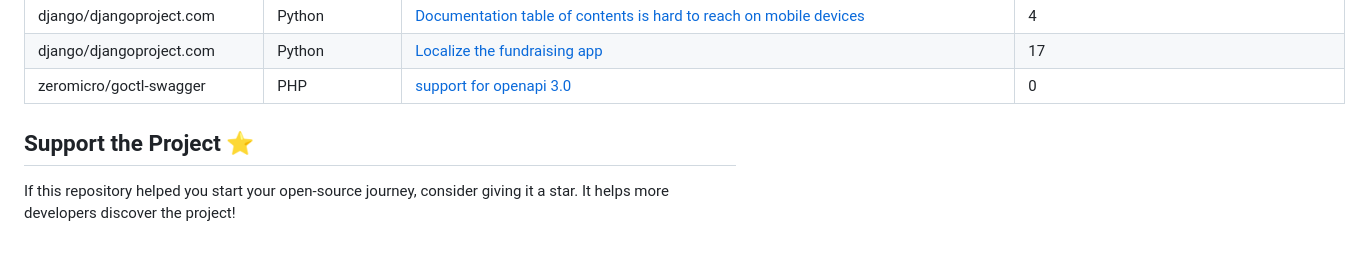
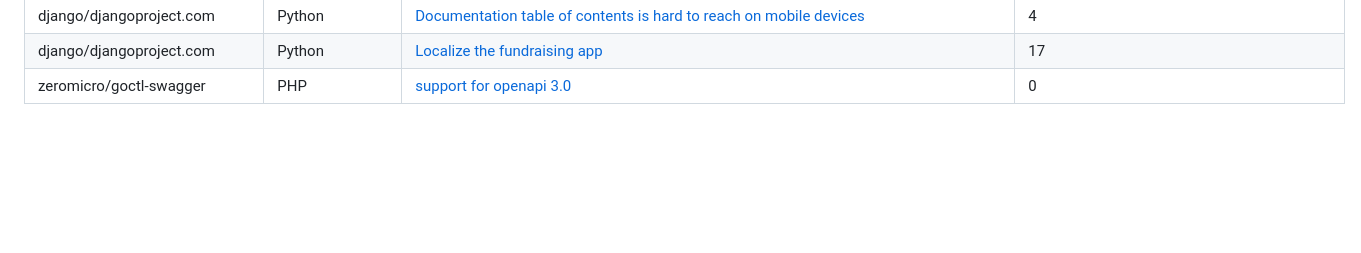
Before and after one commit to drkrillo/good-first-issues, a Markdown page: README.md, the part around the change. Drawn GitHub-style; blank space fills up the shorter version.

Commit message:
Remove 'Support the Project' section from README
Removed the 'Support the Project' section from README.

```diff
--- a/README.md
+++ b/README.md
@@ -830,8 +830,3 @@ If you are wondering where to begin in the  journey contributing to open-source
 | django/djangoproject.com | Python | [Documentation table of contents is hard to reach on mobile devices](https://github.com/django/djangoproject.com/issues/494) | 4 |
 | django/djangoproject.com | Python | [Localize the fundraising app](https://github.com/django/djangoproject.com/issues/377) | 17 |
 | zeromicro/goctl-swagger | PHP | [support for openapi 3.0 ](https://github.com/zeromicro/goctl-swagger/issues/52) | 0 |
-
-
-## Support the Project ⭐
-
-If this repository helped you start your open-source journey, consider giving it a star. It helps more developers discover the project!
```
